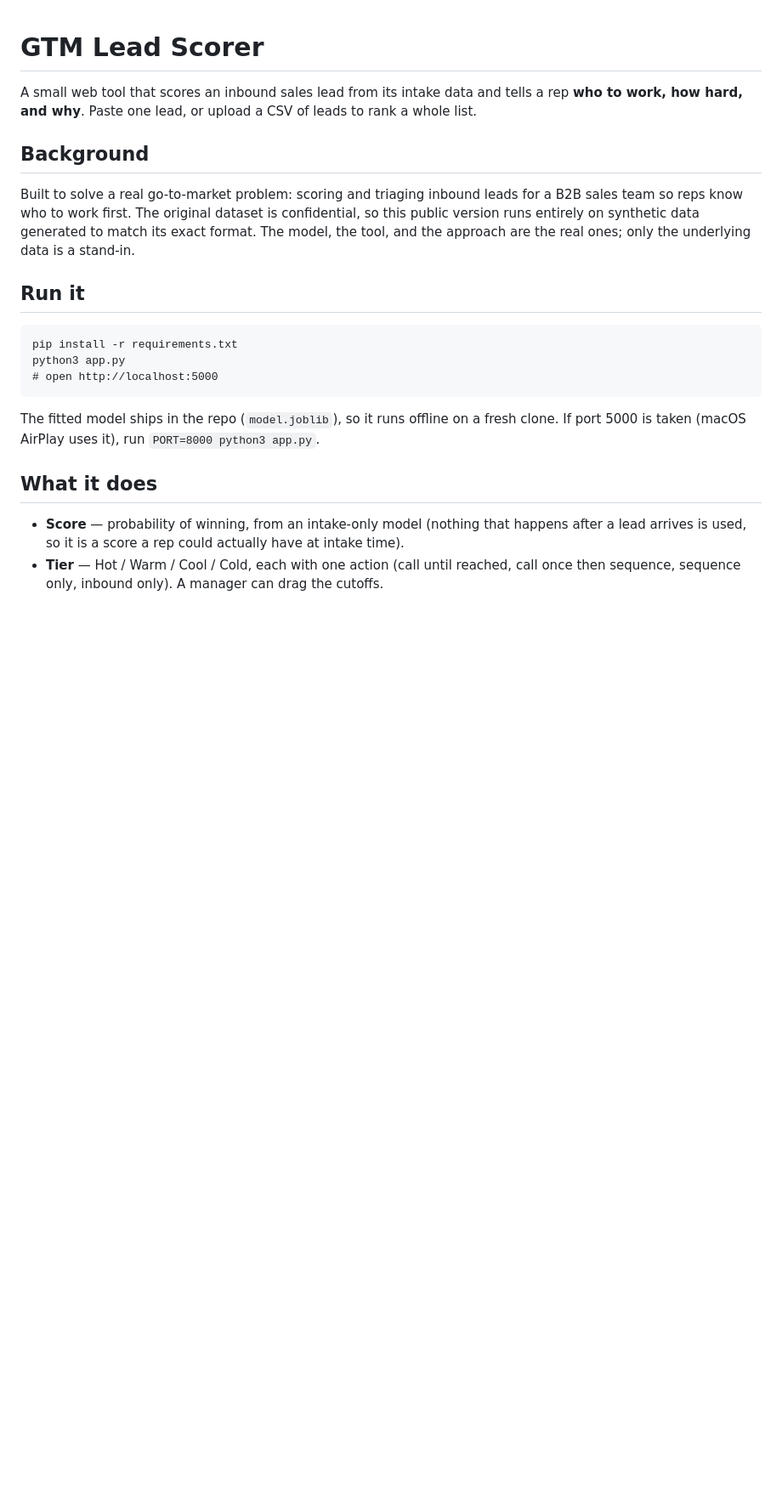
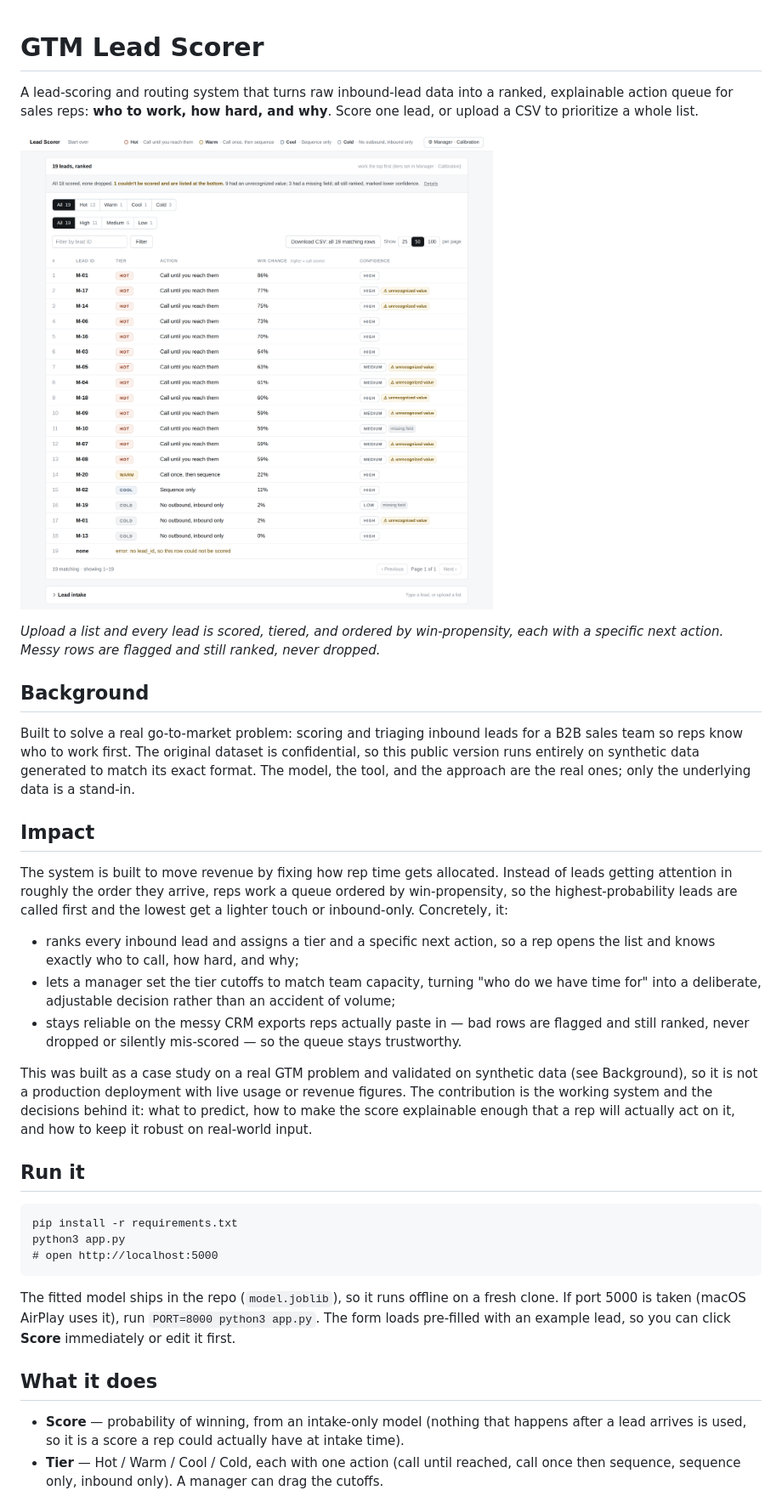
Before and after one commit to dylanglatt/gtm-lead-scorer, a Markdown page: README.md, the part around one of its changes. Shown at 85% size. Rendered like a GitHub page; pictures changed too: docs/board.png (added); blank space fills up the shorter version.

Commit message:
Prefill landing form, add screenshots and Impact section to README

````diff
--- a/README.md
+++ b/README.md
@@ -1,7 +1,13 @@
 # GTM Lead Scorer
 
-A small web tool that scores an inbound sales lead from its intake data and tells a rep
-**who to work, how hard, and why**. Paste one lead, or upload a CSV of leads to rank a whole list.
+A lead-scoring and routing system that turns raw inbound-lead data into a ranked, explainable
+action queue for sales reps: **who to work, how hard, and why**. Score one lead, or upload a
+CSV to prioritize a whole list.
+
+![The rep's ranked lead queue](docs/board.png)
+
+*Upload a list and every lead is scored, tiered, and ordered by win-propensity, each with a
+specific next action. Messy rows are flagged and still ranked, never dropped.*
 
 ## Background
 
@@ -9,6 +15,26 @@ Built to solve a real go-to-market problem: scoring and triaging inbound leads f
 sales team so reps know who to work first. The original dataset is confidential, so this
 public version runs entirely on synthetic data generated to match its exact format. The
 model, the tool, and the approach are the real ones; only the underlying data is a stand-in.
+
+## Impact
+
+The system is built to move revenue by fixing how rep time gets allocated. Instead of leads
+getting attention in roughly the order they arrive, reps work a queue ordered by
+win-propensity, so the highest-probability leads are called first and the lowest get a lighter
+touch or inbound-only. Concretely, it:
+
+- ranks every inbound lead and assigns a tier and a specific next action, so a rep opens the
+  list and knows exactly who to call, how hard, and why;
+- lets a manager set the tier cutoffs to match team capacity, turning "who do we have time
+  for" into a deliberate, adjustable decision rather than an accident of volume;
+- stays reliable on the messy CRM exports reps actually paste in — bad rows are flagged and
+  still ranked, never dropped or silently mis-scored — so the queue stays trustworthy.
+
+This was built as a case study on a real GTM problem and validated on synthetic data (see
+Background), so it is not a production deployment with live usage or revenue figures. The
+contribution is the working system and the decisions behind it: what to predict, how to make
+the score explainable enough that a rep will actually act on it, and how to keep it robust on
+real-world input.
 
 ## Run it
 
@@ -19,7 +45,8 @@ python3 app.py
 ```
 
 The fitted model ships in the repo (`model.joblib`), so it runs offline on a fresh clone.
-If port 5000 is taken (macOS AirPlay uses it), run `PORT=8000 python3 app.py`.
+If port 5000 is taken (macOS AirPlay uses it), run `PORT=8000 python3 app.py`. The form loads
+pre-filled with an example lead, so you can click **Score** immediately or edit it first.
 
 ## What it does
 
````
Also changed, not shown: other parts of README.md (+5 -0 lines), docs/verdict.png (added), 2 other files.
